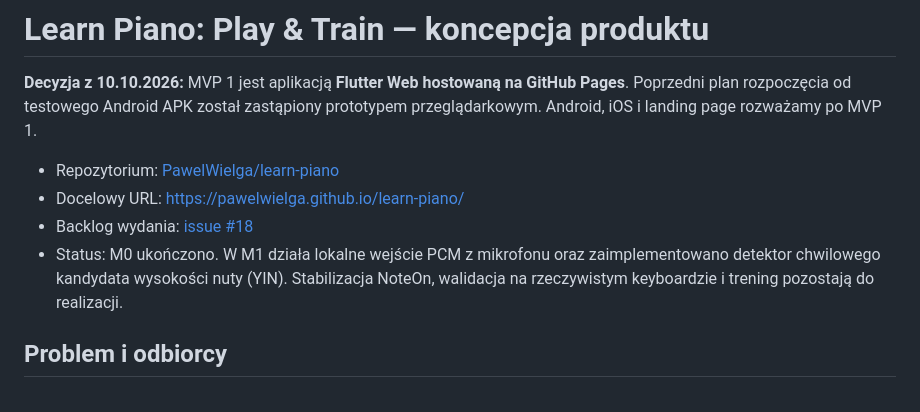
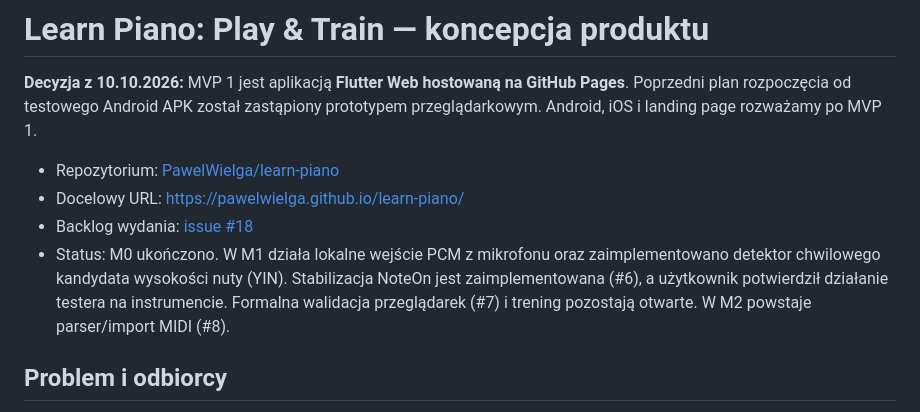
Before and after one commit to PawelWielga/learn-piano, a Markdown page: docs/project-concept.md, the part around the change. Rendered like a GitHub page.

Commit message:
docs(midi): document local import scope, limitations and next steps

```diff
--- a/docs/project-concept.md
+++ b/docs/project-concept.md
@@ -5,7 +5,7 @@
 - Repozytorium: [PawelWielga/learn-piano](https://github.com/PawelWielga/learn-piano)
 - Docelowy URL: https://pawelwielga.github.io/learn-piano/
 - Backlog wydania: [issue #18](https://github.com/PawelWielga/learn-piano/issues/18)
-- Status: M0 ukończono. W M1 działa lokalne wejście PCM z mikrofonu oraz zaimplementowano detektor chwilowego kandydata wysokości nuty (YIN). Stabilizacja NoteOn, walidacja na rzeczywistym keyboardzie i trening pozostają do realizacji.
+- Status: M0 ukończono. W M1 działa lokalne wejście PCM z mikrofonu oraz zaimplementowano detektor chwilowego kandydata wysokości nuty (YIN). Stabilizacja NoteOn jest zaimplementowana (#6), a użytkownik potwierdził działanie testera na instrumencie. Formalna walidacja przeglądarek (#7) i trening pozostają otwarte. W M2 powstaje parser/import MIDI (#8).
 
 ## Problem i odbiorcy
 
```
